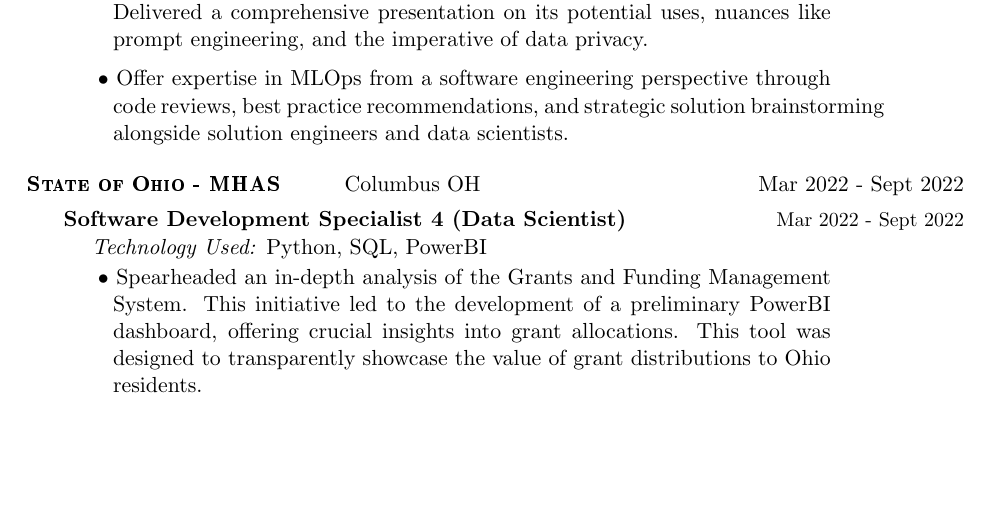
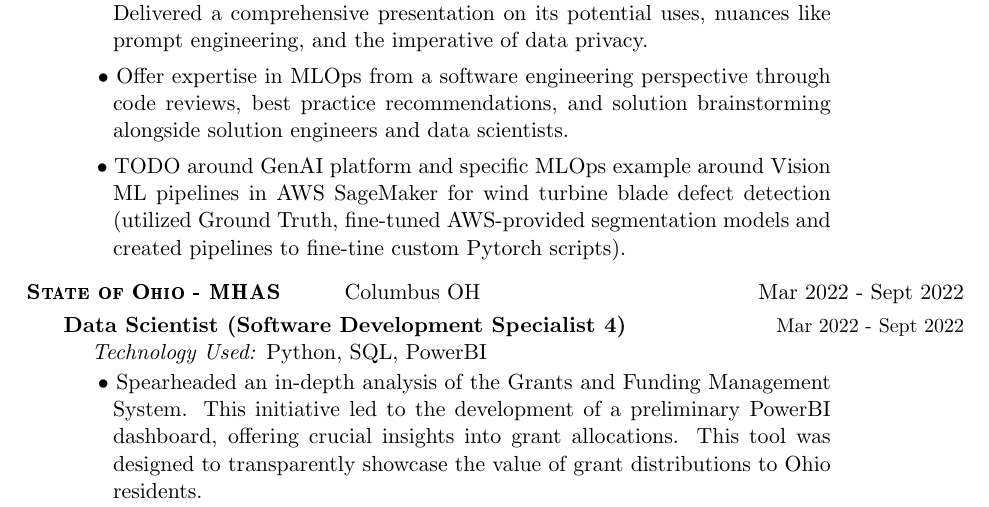
Before and after one commit to zachchurchill/zachchurchill, a LaTeX CV (professional/default_resume.tex): part of page 1 of 2, cut so that both start at the same text, the shorter picture padded with empty space. Compiled offline with pdfLaTeX.

Commit message:
update job titles and add TODO for upcoming AEP experience

```diff
--- a/professional/default_resume.tex
+++ b/professional/default_resume.tex
@@ -97,13 +97,19 @@
     }
     \bulletpoint{
     	Offer expertise in MLOps from a software engineering perspective through code reviews,
-	best practice recommendations, and strategic solution brainstorming alongside solution engineers and data scientists.
+	best practice recommendations, and solution brainstorming alongside solution engineers and data scientists.
+    }
+    \bulletpoint{
+        TODO around GenAI platform and specific MLOps example around Vision ML pipelines in
+        AWS SageMaker for wind turbine blade defect detection (utilized Ground Truth, fine-tuned
+        AWS-provided segmentation models and created pipelines to fine-tine custom Pytorch
+        scripts).
     }
     \medskip
 
     \company{State of Ohio - MHAS}{Columbus OH}{Mar 2022}{Sept 2022}
 
-    \position{Software Development Specialist 4 (Data Scientist)}{Mar 2022}{Sept 2022}{Python, SQL, PowerBI}
+    \position{Data Scientist (Software Development Specialist 4)}{Mar 2022}{Sept 2022}{Python, SQL, PowerBI}
     \bulletpoint{
     	Spearheaded an in-depth analysis of the Grants and Funding Management System. This initiative led
 	to the development of a preliminary PowerBI dashboard, offering crucial insights into grant allocations.
```
Also changed, not shown: professional/default_resume.pdf.
